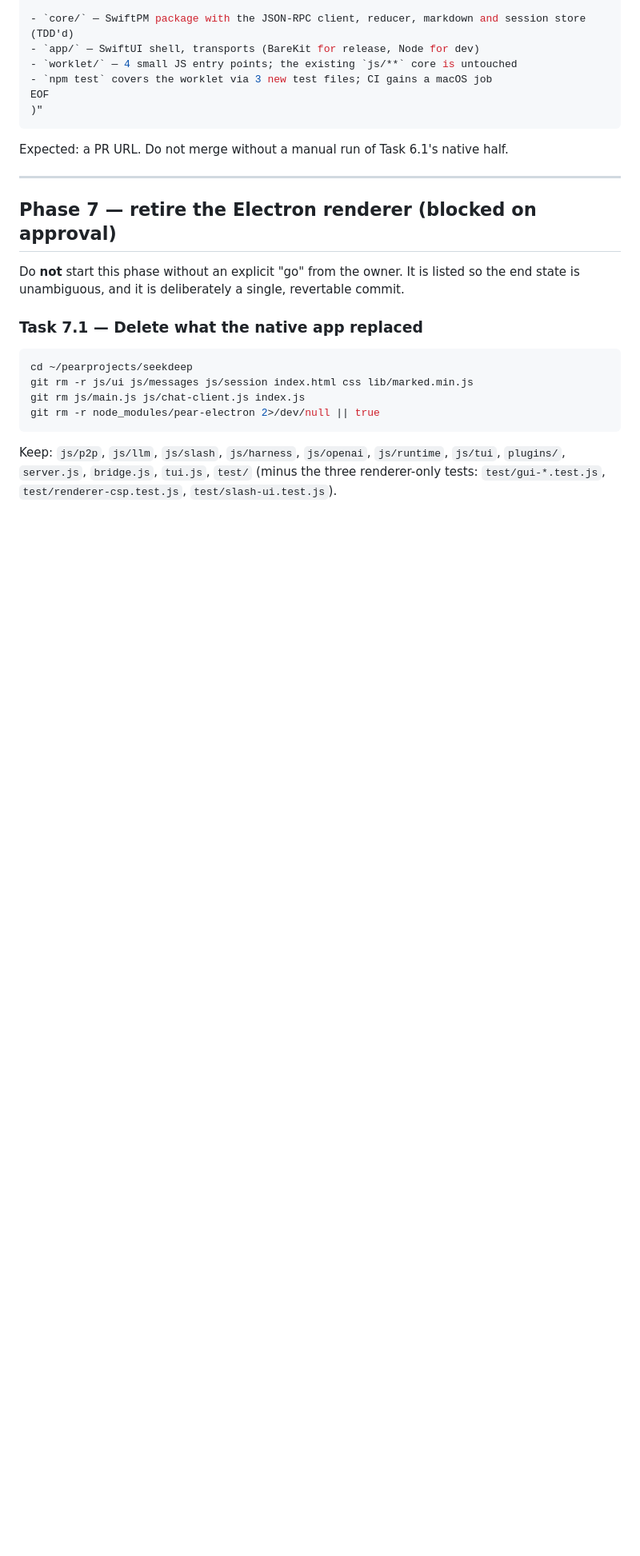
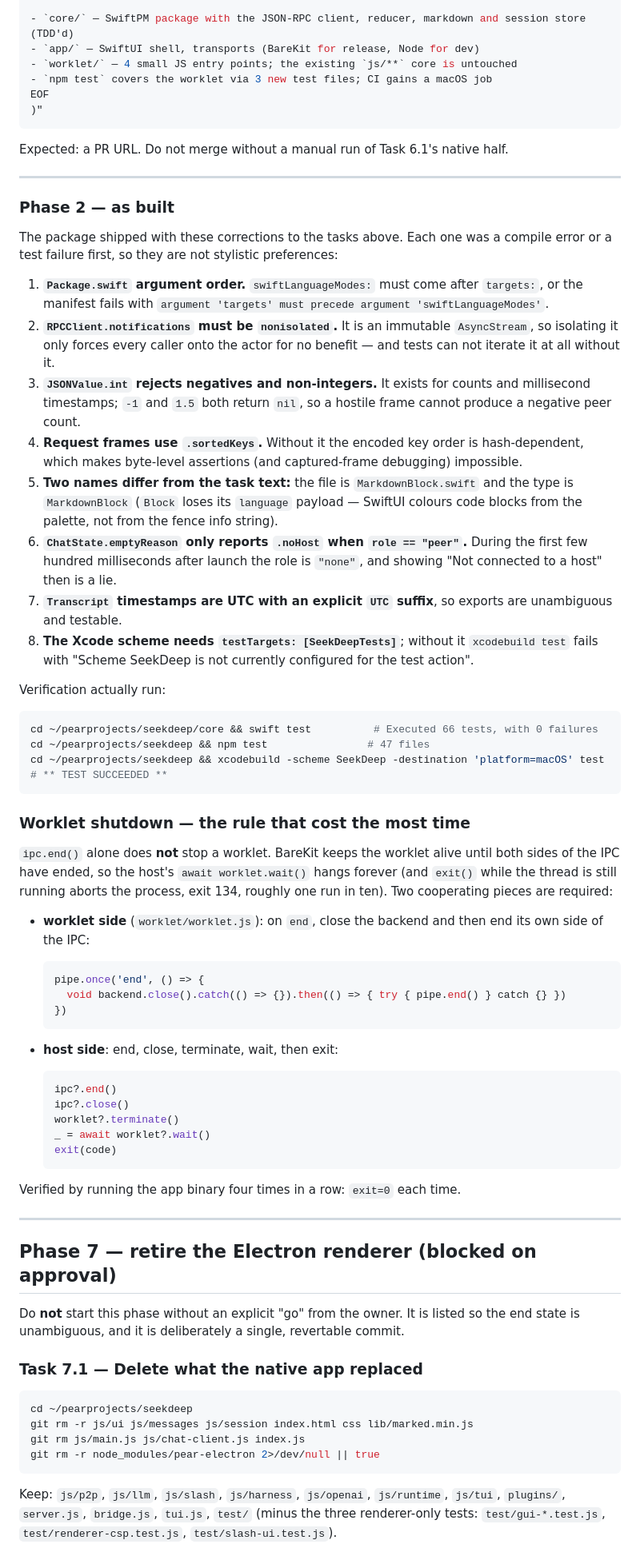
Before and after one commit to noubre/seekdeep, a Markdown page: .hermes/plans/2026-11-02_194219-seekdeep-native-rewrite.md, the part around one of its changes. Shown at 80% size. Drawn GitHub-style; blank space fills up the shorter version.

Commit message:
docs(plan): Phase 2 done, plus the worklet shutdown rule
Records the eight corrections that had to be made to the Phase 2 tasks (manifest argument
order, nonisolated notifications, deterministic request encoding, emptyReason semantics,
UTC transcript stamps, scheme testTargets) and the teardown rule that cost the most time:
ipc.end() alone never stops a worklet, so both sides must end, the host must terminate and
await wait(), and only then exit.

````diff
--- a/.hermes/plans/2026-11-02_194219-seekdeep-native-rewrite.md
+++ b/.hermes/plans/2026-11-02_194219-seekdeep-native-rewrite.md
@@ -3368,6 +3375,74 @@ Expected: a PR URL. Do not merge without a manual run of Task 6.1's native half.
 
 ---
 
+### Phase 2 — as built
+
+The package shipped with these corrections to the tasks above. Each one was a compile
+error or a test failure first, so they are not stylistic preferences:
+
+1. **`Package.swift` argument order.** `swiftLanguageModes:` must come after `targets:`,
+   or the manifest fails with `argument 'targets' must precede argument
+   'swiftLanguageModes'`.
+2. **`RPCClient.notifications` must be `nonisolated`.** It is an immutable `AsyncStream`,
+   so isolating it only forces every caller onto the actor for no benefit — and tests can
+   not iterate it at all without it.
+3. **`JSONValue.int` rejects negatives and non-integers.** It exists for counts and
+   millisecond timestamps; `-1` and `1.5` both return `nil`, so a hostile frame cannot
+   produce a negative peer count.
+4. **Request frames use `.sortedKeys`.** Without it the encoded key order is
+   hash-dependent, which makes byte-level assertions (and captured-frame debugging)
+   impossible.
+5. **Two names differ from the task text:** the file is `MarkdownBlock.swift` and the type
+   is `MarkdownBlock` (`Block` loses its `language` payload — SwiftUI colours code blocks
+   from the palette, not from the fence info string).
+6. **`ChatState.emptyReason` only reports `.noHost` when `role == "peer"`.** During the
+   first few hundred milliseconds after launch the role is `"none"`, and showing
+   "Not connected to a host" then is a lie.
+7. **`Transcript` timestamps are UTC with an explicit `UTC` suffix**, so exports are
+   unambiguous and testable.
+8. **The Xcode scheme needs `testTargets: [SeekDeepTests]`**; without it
+   `xcodebuild test` fails with "Scheme SeekDeep is not currently configured for the test
+   action".
+
+Verification actually run:
+
+```bash
+cd ~/pearprojects/seekdeep/core && swift test          # Executed 66 tests, with 0 failures
+cd ~/pearprojects/seekdeep && npm test                # 47 files
+cd ~/pearprojects/seekdeep && xcodebuild -scheme SeekDeep -destination 'platform=macOS' test
+# ** TEST SUCCEEDED **
+```
+
+### Worklet shutdown — the rule that cost the most time
+
+`ipc.end()` alone does **not** stop a worklet. BareKit keeps the worklet alive until both
+sides of the IPC have ended, so the host's `await worklet.wait()` hangs forever (and
+`exit()` while the thread is still running aborts the process, exit 134, roughly one run
+in ten). Two cooperating pieces are required:
+
+- **worklet side** (`worklet/worklet.js`): on `end`, close the backend and then end its
+  own side of the IPC:
+
+  ```js
+  pipe.once('end', () => {
+    void backend.close().catch(() => {}).then(() => { try { pipe.end() } catch {} })
+  })
+  ```
+
+- **host side**: end, close, terminate, wait, then exit:
+
+  ```swift
+  ipc?.end()
+  ipc?.close()
+  worklet?.terminate()
+  _ = await worklet?.wait()
+  exit(code)
+  ```
+
+Verified by running the app binary four times in a row: `exit=0` each time.
+
+---
+
 ## Phase 7 — retire the Electron renderer (blocked on approval)
 
 Do **not** start this phase without an explicit "go" from the owner. It is listed so the
````
Also changed, not shown: other parts of .hermes/plans/2026-11-02_194219-seekdeep-native-rewrite.md (+10 -3 lines).
